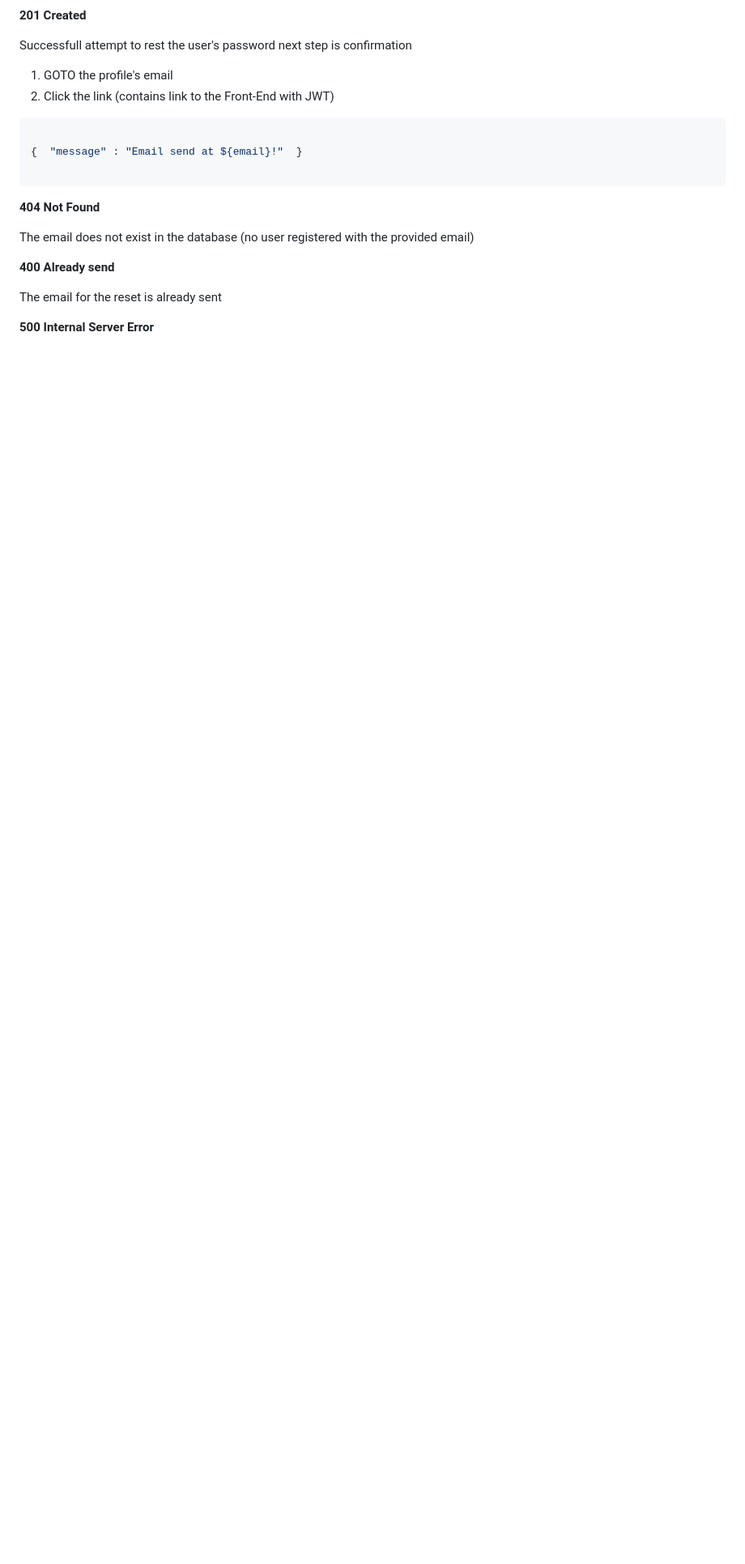
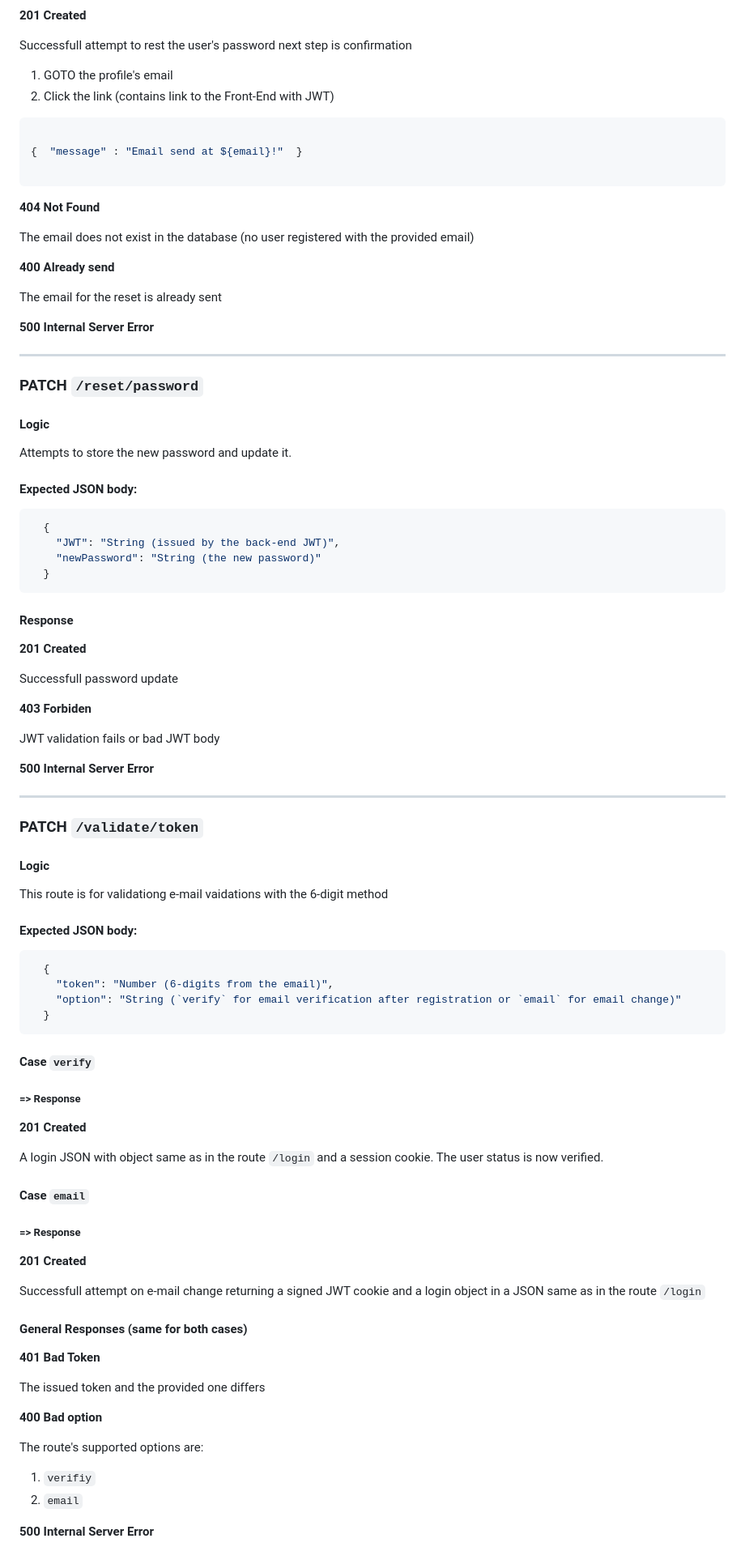
Before and after one commit to lStanev00/PvP-Scalpel-backend, a Markdown page: README.md, the part around the change printed below. Shown: that part at 81% size. Rendered like a GitHub page; blank space fills up the shorter version.

Commit message:
Documentation

````diff
--- a/README.md
+++ b/README.md
@@ -326,3 +332,80 @@ The email does not exist in the database (no user registered with the provided e
 The email for the reset is already sent
 
 **500 Internal Server Error**
+
+---
+
+### PATCH `/reset/password`
+
+#### Logic
+
+Attempts to store the new password and update it.
+
+#### Expected JSON body:
+
+```json
+  {
+    "JWT": "String (issued by the back-end JWT)",
+    "newPassword": "String (the new password)"
+  }
+```
+
+#### Response
+
+**201 Created**
+
+Successfull password update
+
+**403 Forbiden**
+
+JWT validation fails or bad JWT body
+
+**500 Internal Server Error**
+
+---
+
+### PATCH `/validate/token`
+
+#### Logic
+
+This route is for validationg e-mail vaidations with the 6-digit method
+
+#### Expected JSON body:
+
+```json
+  {
+    "token": "Number (6-digits from the email)",
+    "option": "String (`verify` for email verification after registration or `email` for email change)"
+  }
+```
+
+#### Case `verify`
+
+##### => Response
+
+**201 Created**
+
+A login JSON with object same as in the route `/login` and a session cookie. The user status is now verified.
+
+#### Case `email`
+
+##### => Response
+
+**201 Created**
+
+Successfull attempt on e-mail change returning a signed JWT cookie and a login object in a JSON same as in the route `/login`
+
+#### General Responses (same for both cases)
+
+**401 Bad Token**
+
+The issued token and the provided one differs
+
+**400 Bad option**
+
+The route's supported options are:
+
+1. `verifiy`
+2. `email`
+
+**500 Internal Server Error**
````
Also changed, not shown: other parts of README.md (+6 -0 lines).
